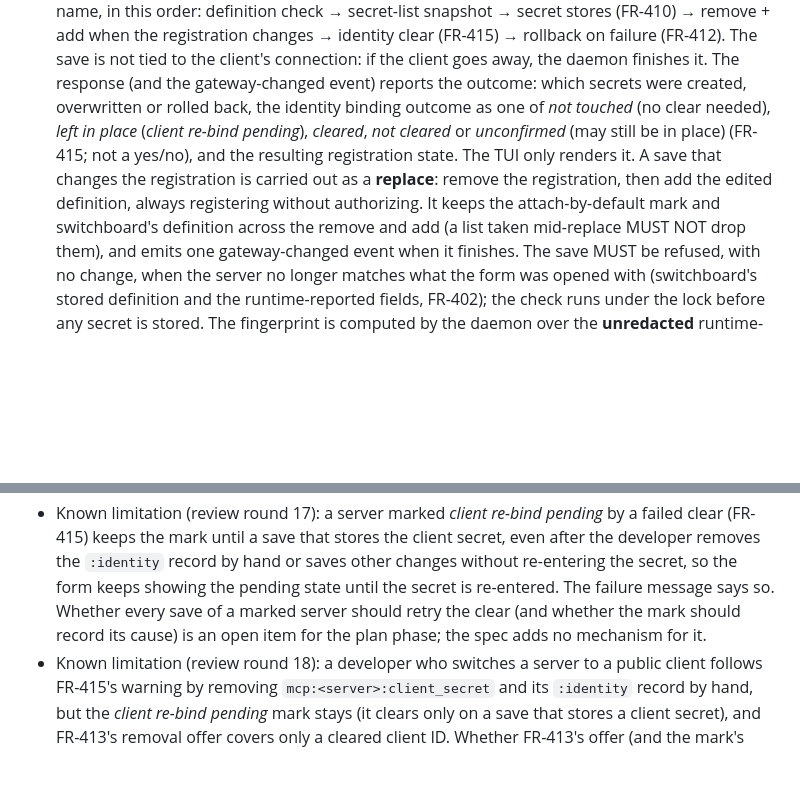
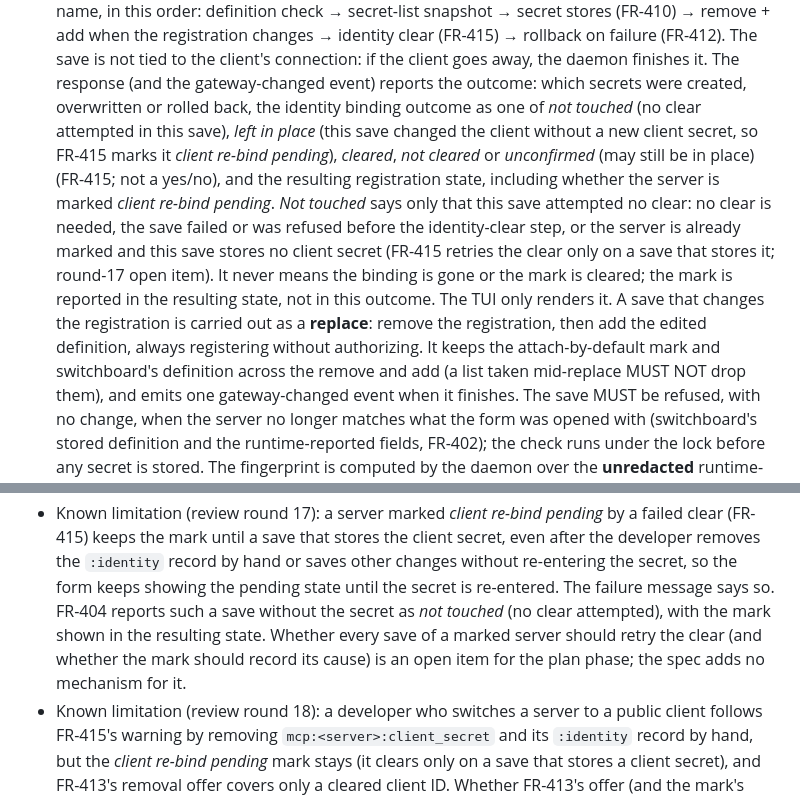
Before and after one commit to JamesClark123/switchboard, a Markdown page: specs/swi-21-feature-update-mcp-page/spec.md, 2 parts joined by grey strips. GitHub-like rendering; blank space fills up the shorter version.

Commit message:
spec(swi-21): address review round 19 (FR-404 *not touched* re-glossed as 'no clear attempted in this save', covering failed/refused saves and saves of an already-marked server without the client secret; re-bind mark reported in the resulting state; FR-415 lines re-wrapped)
Co-Authored-By: Claude Opus 5.5 <noreply@anthropic.com>

```diff
--- a/specs/swi-21-feature-update-mcp-page/spec.md
+++ b/specs/swi-21-feature-update-mcp-page/spec.md
@@ -372,12 +372,18 @@ runtime adds it to recorded defaults).
   registration changes → identity clear (FR-415) → rollback on failure (FR-412). The save is not tied to
   the client's connection: if the client goes away, the daemon finishes it. The response (and the
   gateway-changed event) reports the outcome: which secrets were created, overwritten or rolled back,
-  the identity binding outcome as one of *not touched* (no clear needed), *left in place* (*client
+  the identity binding outcome as one of *not touched* (no clear attempted in this save), *left in
+  place* (this save changed the client without a new client secret, so FR-415 marks it *client
   re-bind pending*), *cleared*, *not cleared* or *unconfirmed* (may still be in place) (FR-415; not a
-  yes/no), and the resulting registration state. The TUI only renders
-  it. A save that changes the registration is carried out as a **replace**: remove the registration,
-  then add the edited definition, always registering without authorizing. It keeps the
-  attach-by-default mark and switchboard's definition across the remove and add (a list taken
+  yes/no), and the resulting registration state, including whether the server is marked *client
+  re-bind pending*. *Not touched* says only that this save attempted no clear: no clear is needed,
+  the save failed or was refused before the identity-clear step, or the server is already marked
+  and this save stores no client secret (FR-415 retries the clear only on a save that stores it;
+  round-17 open item). It never means the binding is gone or the mark is cleared; the mark is
+  reported in the resulting state, not in this outcome. The TUI only renders it. A save that changes
+  the registration is carried out as a **replace**: remove the registration, then add the edited
+  definition, always registering without authorizing. It keeps the attach-by-default mark and
+  switchboard's definition across the remove and add (a list taken
   mid-replace MUST NOT drop them), and emits one gateway-changed event when it finishes. The save MUST
   be refused, with no change, when the server no longer matches what the form was opened with
   (switchboard's stored definition and the runtime-reported fields, FR-402); the check runs under the
@@ -845,9 +853,11 @@ runtime adds it to recorded defaults).
 - Known limitation (review round 17): a server marked *client re-bind pending* by a failed clear
   (FR-415) keeps the mark until a save that stores the client secret, even after the developer removes
   the `:identity` record by hand or saves other changes without re-entering the secret, so the form
-  keeps showing the pending state until the secret is re-entered. The failure message says so. Whether
-  every save of a marked server should retry the clear (and whether the mark should record its cause)
-  is an open item for the plan phase; the spec adds no mechanism for it.
+  keeps showing the pending state until the secret is re-entered. The failure message says so. FR-404
+  reports such a save without the secret as *not touched* (no clear attempted), with the mark shown
+  in the resulting state. Whether every save of a marked server should retry the clear (and whether
+  the mark should record its cause) is an open item for the plan phase; the spec adds no mechanism for
+  it.
 - Known limitation (review round 18): a developer who switches a server to a public client follows
   FR-415's warning by removing `mcp:<server>:client_secret` and its `:identity` record by hand, but
   the *client re-bind pending* mark stays (it clears only on a save that stores a client secret), and
```
Also changed, not shown: other parts of specs/swi-21-feature-update-mcp-page/spec.md (+12 -10 lines).
